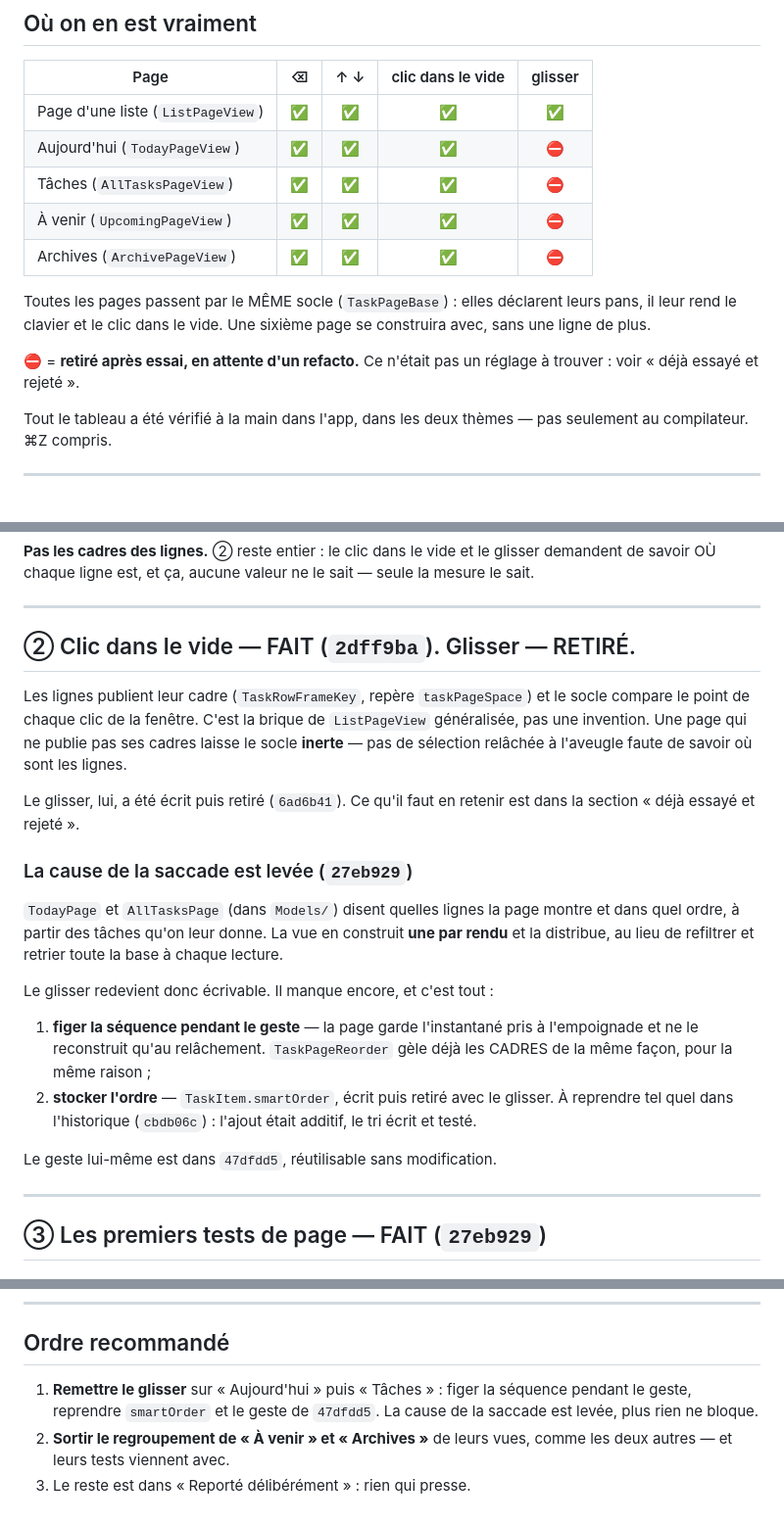
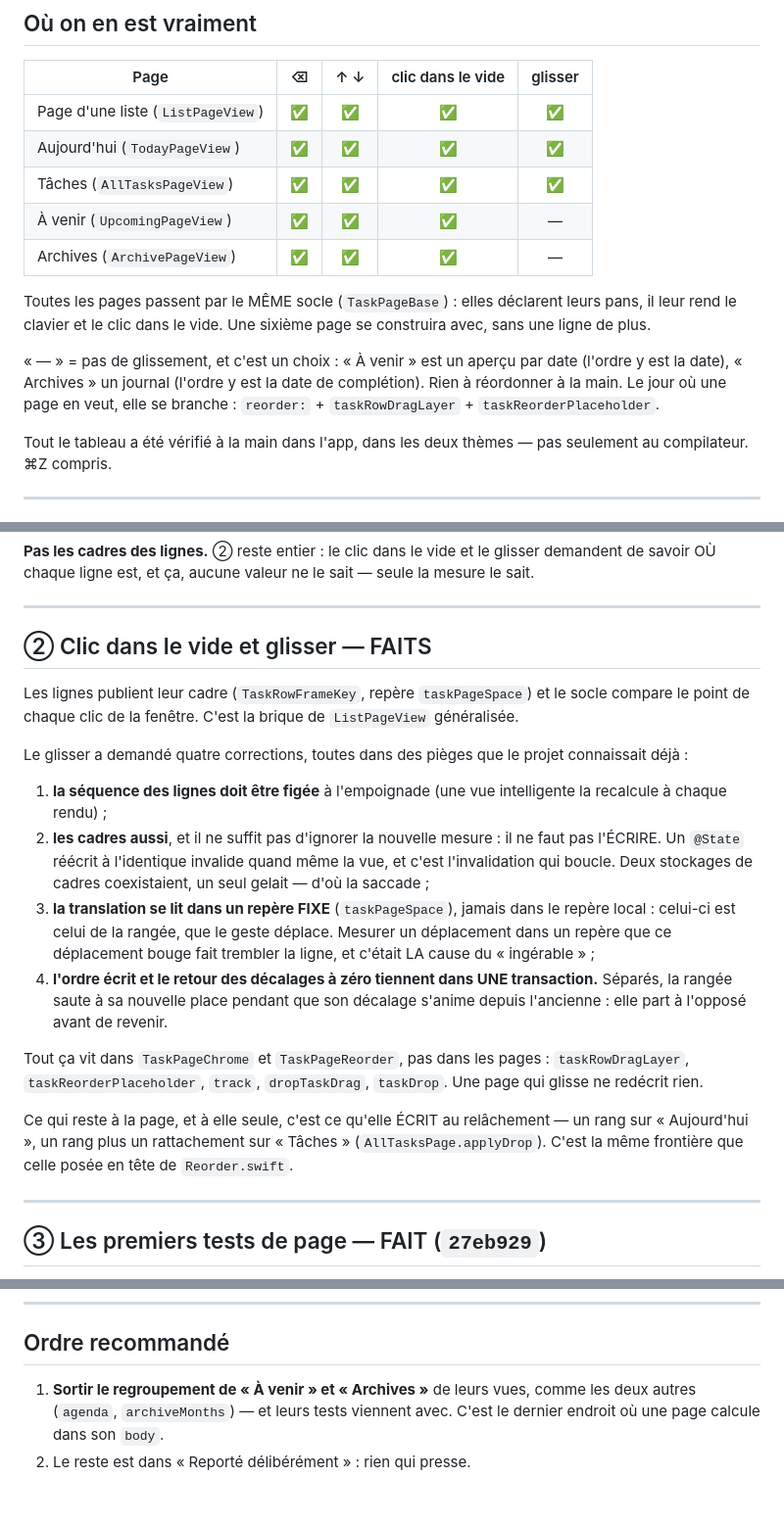
Before and after one commit to rimodev74/today-app, a Markdown page: docs/CHANTIER-EN-COURS.md, 3 parts joined by grey strips. Shown at 98% size. Rendered like a GitHub page.

Commit message:
Chantier : le glisser est fait, et pourquoi il a demandé quatre corrections

```diff
--- a/docs/CHANTIER-EN-COURS.md
+++ b/docs/CHANTIER-EN-COURS.md
@@ -26,17 +26,18 @@ chantier.
 | Page | ⌫ | ↑ ↓ | clic dans le vide | glisser |
 |---|:--:|:--:|:--:|:--:|
 | Page d'une liste (`ListPageView`) | ✅ | ✅ | ✅ | ✅ |
-| Aujourd'hui (`TodayPageView`) | ✅ | ✅ | ✅ | ⛔ |
-| Tâches (`AllTasksPageView`) | ✅ | ✅ | ✅ | ⛔ |
-| À venir (`UpcomingPageView`) | ✅ | ✅ | ✅ | ⛔ |
-| Archives (`ArchivePageView`) | ✅ | ✅ | ✅ | ⛔ |
+| Aujourd'hui (`TodayPageView`) | ✅ | ✅ | ✅ | ✅ |
+| Tâches (`AllTasksPageView`) | ✅ | ✅ | ✅ | ✅ |
+| À venir (`UpcomingPageView`) | ✅ | ✅ | ✅ | — |
+| Archives (`ArchivePageView`) | ✅ | ✅ | ✅ | — |
 
 Toutes les pages passent par le MÊME socle (`TaskPageBase`) : elles déclarent leurs pans, il leur
 rend le clavier et le clic dans le vide. Une sixième page se construira avec, sans une ligne de
 plus.
 
-⛔ = **retiré après essai, en attente d'un refacto.** Ce n'était pas un réglage à trouver : voir
-« déjà essayé et rejeté ».
+« — » = pas de glissement, et c'est un choix : « À venir » est un aperçu par date (l'ordre y est la
+date), « Archives » un journal (l'ordre y est la date de complétion). Rien à réordonner à la main.
+Le jour où une page en veut, elle se branche : `reorder:` + `taskRowDragLayer` + `taskReorderPlaceholder`.
 
 Tout le tableau a été vérifié à la main dans l'app, dans les deux thèmes — pas seulement au
 compilateur. ⌘Z compris.
@@ -66,31 +67,31 @@ savoir OÙ chaque ligne est, et ça, aucune valeur ne le sait — seule la mesur
 
 ---
 
-## ② Clic dans le vide — FAIT (`2dff9ba`). Glisser — RETIRÉ.
+## ② Clic dans le vide et glisser — FAITS
 
 Les lignes publient leur cadre (`TaskRowFrameKey`, repère `taskPageSpace`) et le socle compare le
-point de chaque clic de la fenêtre. C'est la brique de `ListPageView` généralisée, pas une invention.
-Une page qui ne publie pas ses cadres laisse le socle **inerte** — pas de sélection relâchée à
-l'aveugle faute de savoir où sont les lignes.
+point de chaque clic de la fenêtre. C'est la brique de `ListPageView` généralisée.
 
-Le glisser, lui, a été écrit puis retiré (`6ad6b41`). Ce qu'il faut en retenir est dans la section
-« déjà essayé et rejeté ».
+Le glisser a demandé quatre corrections, toutes dans des pièges que le projet connaissait déjà :
 
-### La cause de la saccade est levée (`27eb929`)
+1. **la séquence des lignes doit être figée** à l'empoignade (une vue intelligente la recalcule à
+   chaque rendu) ;
+2. **les cadres aussi**, et il ne suffit pas d'ignorer la nouvelle mesure : il ne faut pas
+   l'ÉCRIRE. Un `@State` réécrit à l'identique invalide quand même la vue, et c'est l'invalidation
+   qui boucle. Deux stockages de cadres coexistaient, un seul gelait — d'où la saccade ;
+3. **la translation se lit dans un repère FIXE** (`taskPageSpace`), jamais dans le repère local :
+   celui-ci est celui de la rangée, que le geste déplace. Mesurer un déplacement dans un repère que
+   ce déplacement bouge fait trembler la ligne, et c'était LA cause du « ingérable » ;
+4. **l'ordre écrit et le retour des décalages à zéro tiennent dans UNE transaction.** Séparés, la
+   rangée saute à sa nouvelle place pendant que son décalage s'anime depuis l'ancienne : elle part
+   à l'opposé avant de revenir.
 
-`TodayPage` et `AllTasksPage` (dans `Models/`) disent quelles lignes la page montre et dans quel
-ordre, à partir des tâches qu'on leur donne. La vue en construit **une par rendu** et la distribue,
-au lieu de refiltrer et retrier toute la base à chaque lecture.
+Tout ça vit dans `TaskPageChrome` et `TaskPageReorder`, pas dans les pages : `taskRowDragLayer`,
+`taskReorderPlaceholder`, `track`, `dropTaskDrag`, `taskDrop`. Une page qui glisse ne redécrit rien.
 
-Le glisser redevient donc écrivable. Il manque encore, et c'est tout :
-
-1. **figer la séquence pendant le geste** — la page garde l'instantané pris à l'empoignade et ne le
-   reconstruit qu'au relâchement. `TaskPageReorder` gèle déjà les CADRES de la même façon, pour la
-   même raison ;
-2. **stocker l'ordre** — `TaskItem.smartOrder`, écrit puis retiré avec le glisser. À reprendre tel
-   quel dans l'historique (`cbdb06c`) : l'ajout était additif, le tri écrit et testé.
-
-Le geste lui-même est dans `47dfdd5`, réutilisable sans modification.
+Ce qui reste à la page, et à elle seule, c'est ce qu'elle ÉCRIT au relâchement — un rang sur
+« Aujourd'hui », un rang plus un rattachement sur « Tâches » (`AllTasksPage.applyDrop`). C'est la
+même frontière que celle posée en tête de `Reorder.swift`.
 
 ---
 
@@ -184,9 +185,7 @@ la vue (`agenda`, `archiveMonths`). Même mouvement à faire, plus petit.
 
 ## Ordre recommandé
 
-1. **Remettre le glisser** sur « Aujourd'hui » puis « Tâches » : figer la séquence pendant le geste,
-   reprendre `smartOrder` et le geste de `47dfdd5`. La cause de la saccade est levée, plus rien ne
-   bloque.
-2. **Sortir le regroupement de « À venir » et « Archives »** de leurs vues, comme les deux autres —
-   et leurs tests viennent avec.
-3. Le reste est dans « Reporté délibérément » : rien qui presse.
+1. **Sortir le regroupement de « À venir » et « Archives »** de leurs vues, comme les deux autres
+   (`agenda`, `archiveMonths`) — et leurs tests viennent avec. C'est le dernier endroit où une page
+   calcule dans son `body`.
+2. Le reste est dans « Reporté délibérément » : rien qui presse.
```
Also changed, not shown: other parts of docs/CHANTIER-EN-COURS.md (+2 -2 lines).
